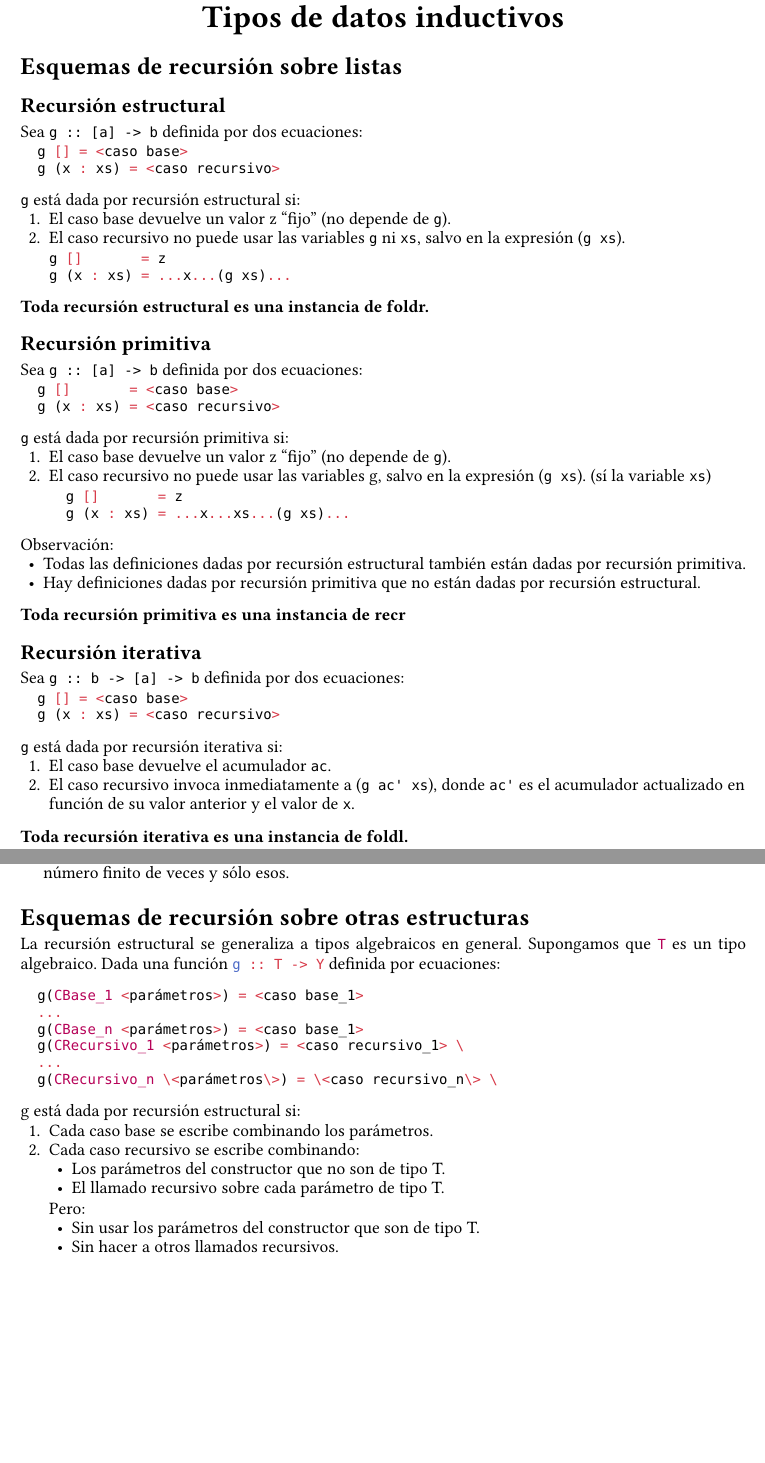
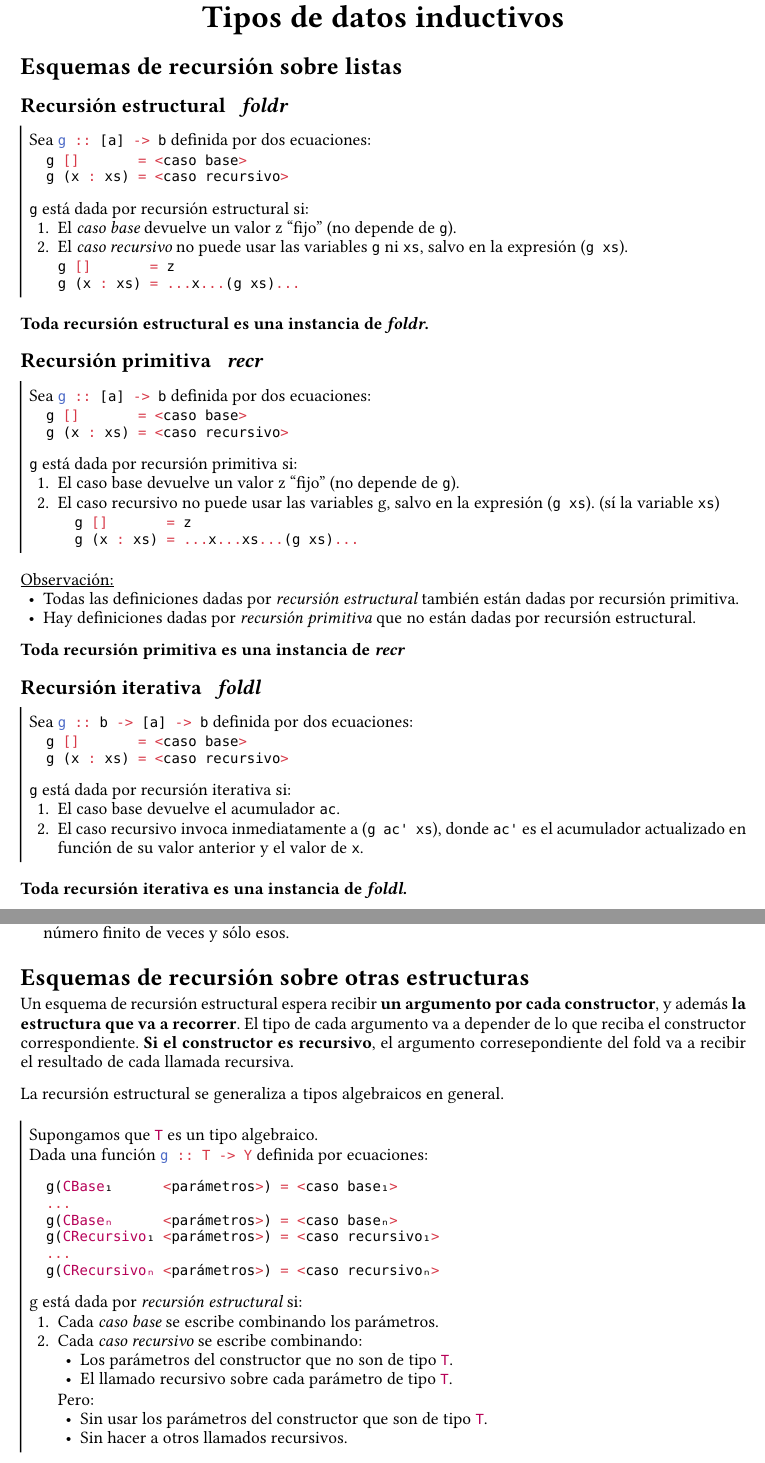
Before and after one commit to ArcosJuan/plp_resueltos, a Typst document (resumenes/c02/c02.typ): two parts of pages 1 and 2 of 2, joined at a grey line, cut so that both start at the same text, the shorter picture padded with empty space. The pictures show the PDF file resumenes/c02/c02.pdf that the author committed with the source.

Commit message:
Hecho ej9 p1 y actualizo resumen clase 2

````diff
--- a/resumenes/c02/c02.typ
+++ b/resumenes/c02/c02.typ
@@ -26,21 +29,23 @@
   Tipos de datos inductivos
 ]
 
+
 = Esquemas de recursión sobre listas
-== Recursión estructural
+== Recursión estructural ~ _foldr_
 
+#callout()[
   #block(spacing: .5em)[
     Sea `g :: [a] -> b` definida por dos ecuaciones:
   ]
   ```haskell
-  g [] = <caso base>
+    g []       = <caso base>
     g (x : xs) = <caso recursivo>
   ```
 
   `g` está dada por recursión estructural si:
-1. El caso base devuelve un valor z "fijo" (no depende de `g`).
+  1. El _caso base_ devuelve un valor z "fijo" (no depende de `g`).
   2. #block()[
-  El caso recursivo no puede usar las variables `g` ni `xs`, salvo en la expresión (`g xs`).
+    El _caso recursivo_ no puede usar las variables `g` ni `xs`, salvo en la expresión (`g xs`).
     #v(0em)
     ```haskell
     g []       = z
@@ -50,7 +57,7 @@
 
-*Toda recursión estructural es una instancia de foldr.*
 
-== Recursión primitiva
+== Recursión primitiva ~ _recr_
+#callout()[
 #block(spacing: .5em)[
   Sea `g :: [a] -> b` definida por dos ecuaciones: \
   ]
@@ -67,27 +74,30 @@ El caso recursivo no puede usar las variables g, salvo en la expresión (`g xs`)
     g (x : xs) = ...x...xs...(g xs)...
   ```
   ]
+]
 
-Observación: \
-- Todas las definiciones dadas por recursión estructural también están dadas por recursión primitiva.
-- Hay definiciones dadas por recursión primitiva que no están dadas por recursión estructural.
+#underline()[Observación:] \
+- Todas las definiciones dadas por _recursión estructural_ también están dadas por recursión primitiva.
+- Hay definiciones dadas por _recursión primitiva_ que no están dadas por recursión estructural.
 
-*Toda recursión primitiva es una instancia de recr*
+*Toda recursión primitiva es una instancia de _recr_*
 
-== Recursión iterativa
+== Recursión iterativa ~ _foldl_
+#callout()[
   #block(spacing: .5em)[
   Sea `g :: b -> [a] -> b` definida por dos ecuaciones:
   ]
   ```haskell
-  g [] = <caso base>
+    g []       = <caso base>
     g (x : xs) = <caso recursivo>
   ```
 
   `g` está dada por recursión iterativa si:
   1. El caso base devuelve el acumulador `ac`.
   2. El caso recursivo invoca inmediatamente a (`g ac' xs`), donde `ac'` es el acumulador actualizado en función de su valor anterior y el valor de `x`.
+]
 
-*Toda recursión iterativa es una instancia de foldl.*
+*Toda recursión iterativa es una instancia de _foldl_.*
 
 #pagebreak()
 = Tipos de datos algebraicos
@@ -108,16 +117,23 @@ En general un tipo de dato algebraico tiene la siguiente forma: \
-  constructores base y recursivos un número finito de veces y sólo esos.
+  Los valores de tipo #raw("T") son los que se pueden construir aplicando
+  _constructores base y recursivos_ un número finito de veces y sólo esos.
 ]
 
 = Esquemas de recursión sobre otras estructuras
-La recursión estructural se generaliza a tipos algebraicos en general.
-Supongamos que #raw("T", lang: "haskell") es un tipo algebraico.
-Dada una función #raw("g :: T -> Y", lang: "haskell") definida por ecuaciones:
+Un esquema de recursión estructural espera recibir *un argumento por cada
+constructor*, y además *la estructura que va a recorrer*. El tipo de cada
+argumento va a depender de lo que reciba el constructor correspondiente.
+*Si el constructor es recursivo*, el argumento corresepondiente del fold va
+a recibir el resultado de cada llamada recursiva.
+
+La recursión estructural se generaliza a tipos algebraicos en general. \
+#callout()[
+  Supongamos que #raw("T") es un tipo algebraico. \
+  Dada una función #raw("g :: T -> Y") definida por ecuaciones:
   ```haskell
-  g(CBase_1 <parámetros>) = <caso base_1>
+    g(CBase₁      <parámetros>) = <caso base₁>
     ...
-  g(CBase_n <parámetros>) = <caso base_1>
-  g(CRecursivo_1 <parámetros>) = <caso recursivo_1> \
+    g(CBaseₙ      <parámetros>) = <caso baseₙ>
+    g(CRecursivo₁ <parámetros>) = <caso recursivo₁>
     ...
-  g(CRecursivo_n \<parámetros\>) = \<caso recursivo_n\> \
+    g(CRecursivoₙ <parámetros>) = <caso recursivoₙ>
   ```
-g está dada por recursión estructural si:
````
Also changed, not shown: resumenes/c02/c02.pdf, resumenes/c02/c02.typ (22 more changed lines), 3 other files. Lines whose indentation alone changed are shown as unchanged.
